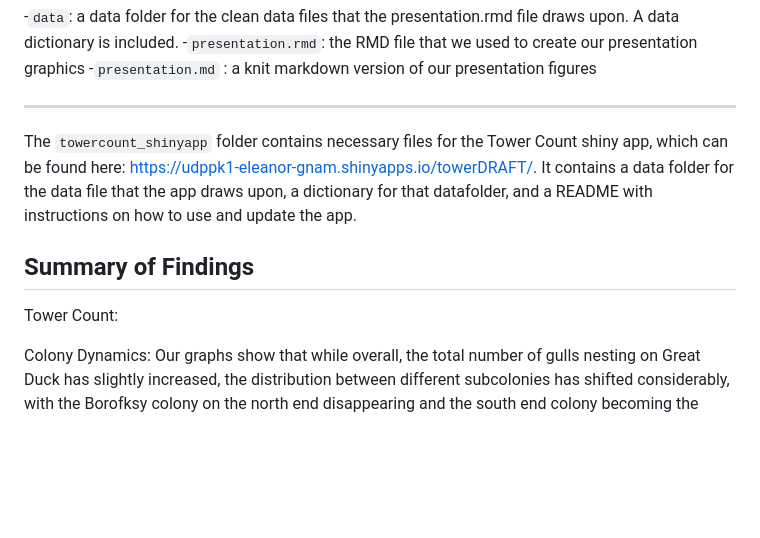
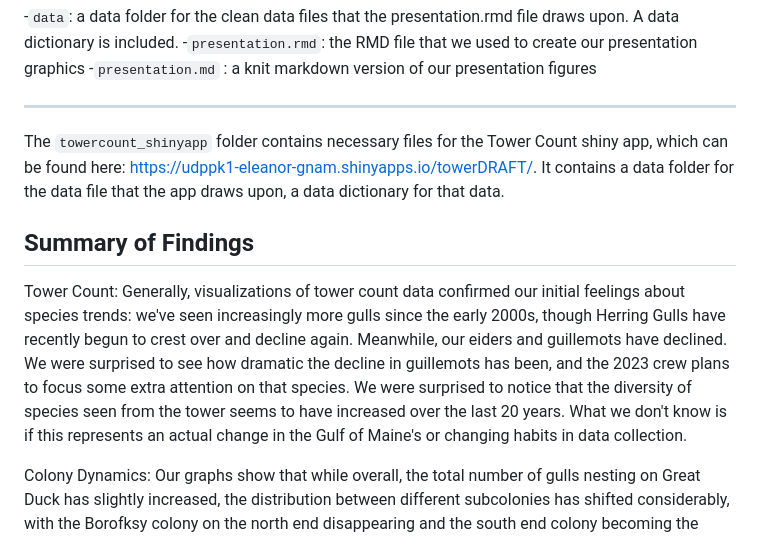
Before and after one commit to ES-1085/project-eleanor-and-wriley, a Markdown page: README.md, the part around one of its changes. Rendered like a GitHub page; blank space fills up the shorter version.

```diff
--- a/README.md
+++ b/README.md
@@ -51,13 +51,13 @@ The `presentation` folder contains code and files used to build our presentation
 
 -------------------------------------------------------------------------------------------------------
 
-The `towercount_shinyapp` folder contains necessary files for the Tower Count shiny app, which can be found here: https://udppk1-eleanor-gnam.shinyapps.io/towerDRAFT/. It contains a data folder for the data file that the app draws upon, a dictionary for that datafolder, and a README with instructions on how to use and update the app.
+The `towercount_shinyapp` folder contains necessary files for the Tower Count shiny app, which can be found here: https://udppk1-eleanor-gnam.shinyapps.io/towerDRAFT/. It contains a data folder for the data file that the app draws upon, a data dictionary for that data.
 
 
 
 ## Summary of Findings
 
-Tower Count:
+Tower Count: Generally, visualizations of tower count data confirmed our initial feelings about species trends: we've seen increasingly more gulls since the early 2000s, though Herring Gulls have recently begun to crest over and decline again. Meanwhile, our eiders and guillemots have declined. We were surprised to see how dramatic the decline in guillemots has been, and the 2023 crew plans to focus some extra attention on that species. We were surprised to notice that the diversity of species seen from the tower seems to have increased over the last 20 years. What we don't know is if this represents an actual change in the Gulf of Maine's or changing habits in data collection.
 
 Colony Dynamics: Our graphs show that while overall, the total number of gulls nesting on Great Duck has slightly increased, the distribution between different subcolonies has shifted considerably, with the Borofksy colony on the north end disappearing and the south end colony becoming the largest. We can also see that the distribution of nests in the south end colony has remained relatively evenly split between nesting on the rocky shoreline and the interior vegetation. The mean distance to nearest neighbor has decreased over the last 20 years, as has the overall variance in distance to nearest neighbor. We can also see that gulls consitently nest in a higher density on the berm. This raises a series of questions about how and why gulls are choosing to nest where they nest, and what it is about different habitats that facilitates different densities.
 
```
Also changed, not shown: other parts of README.md (+14 -11 lines).
